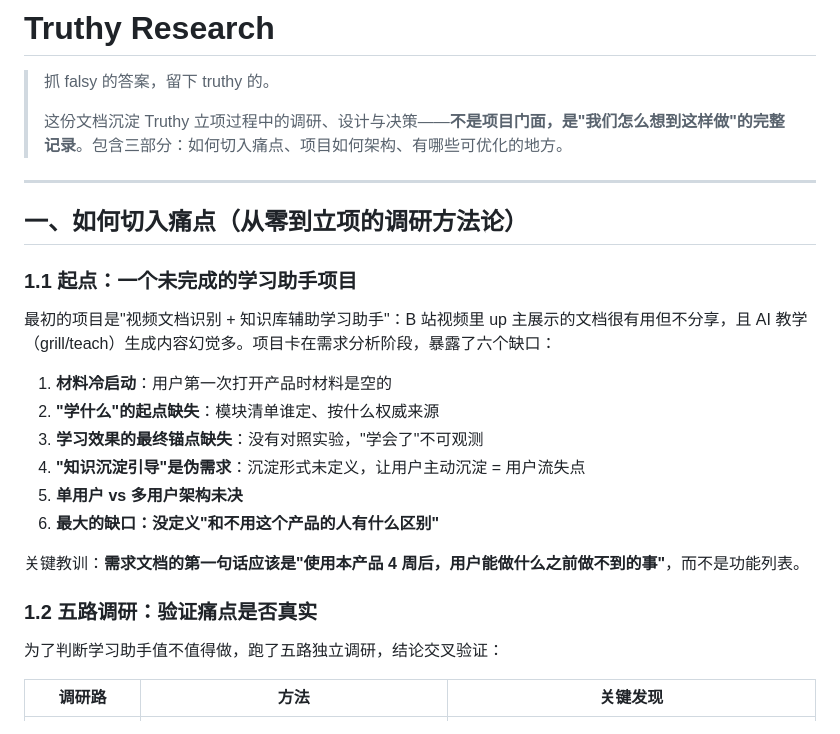
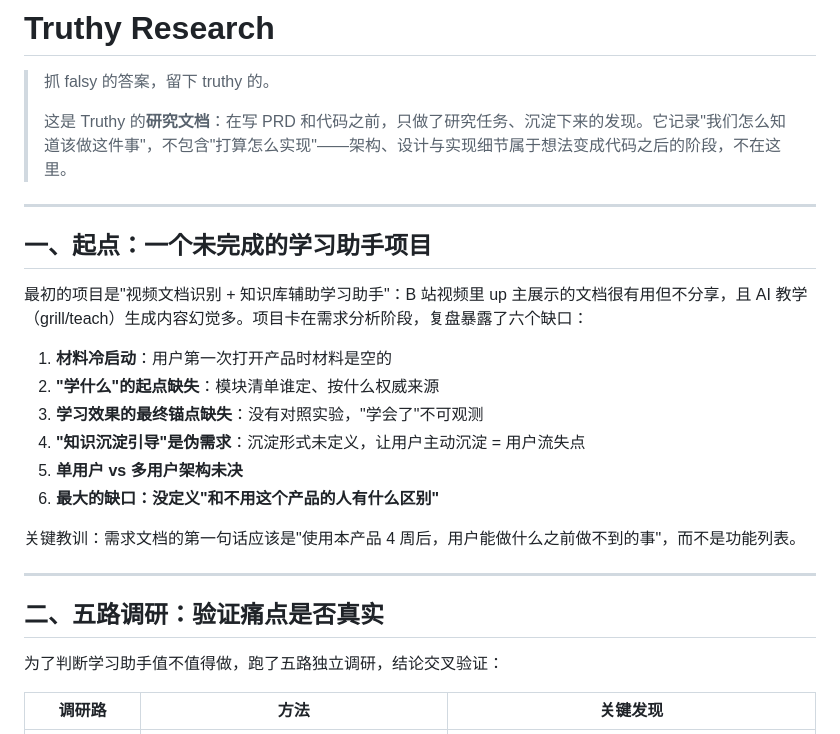
Before and after one commit to FlashCaster/Custom, a Markdown page: research.md, the part around one of its changes. Rendered like a GitHub page.

```diff
--- a/research.md
+++ b/research.md
@@ -2,15 +2,13 @@
 
 > 抓 falsy 的答案，留下 truthy 的。
 >
-> 这份文档沉淀 Truthy 立项过程中的调研、设计与决策——**不是项目门面，是"我们怎么想到这样做"的完整记录**。包含三部分：如何切入痛点、项目如何架构、有哪些可优化的地方。
+> 这是 Truthy 的**研究文档**：在写 PRD 和代码之前，只做了研究任务、沉淀下来的发现。它记录"我们怎么知道该做这件事"，不包含"打算怎么实现"——架构、设计与实现细节属于想法变成代码之后的阶段，不在这里。
 
 ---
 
-## 一、如何切入痛点（从零到立项的调研方法论）
+## 一、起点：一个未完成的学习助手项目
 
-### 1.1 起点：一个未完成的学习助手项目
-
-最初的项目是"视频文档识别 + 知识库辅助学习助手"：B 站视频里 up 主展示的文档很有用但不分享，且 AI 教学（grill/teach）生成内容幻觉多。项目卡在需求分析阶段，暴露了六个缺口：
+最初的项目是"视频文档识别 + 知识库辅助学习助手"：B 站视频里 up 主展示的文档很有用但不分享，且 AI 教学（grill/teach）生成内容幻觉多。项目卡在需求分析阶段，复盘暴露了六个缺口：
 
 1. **材料冷启动**：用户第一次打开产品时材料是空的
 2. **"学什么"的起点缺失**：模块清单谁定、按什么权威来源
@@ -19,9 +17,11 @@
 5. **单用户 vs 多用户架构未决**
 6. **最大的缺口：没定义"和不用这个产品的人有什么区别"**
 
-关键教训：**需求文档的第一句话应该是"使用本产品 4 周后，用户能做什么之前做不到的事"**，而不是功能列表。
+关键教训：需求文档的第一句话应该是"使用本产品 4 周后，用户能做什么之前做不到的事"，而不是功能列表。
 
-### 1.2 五路调研：验证痛点是否真实
+---
+
+## 二、五路调研：验证痛点是否真实
 
 为了判断学习助手值不值得做，跑了五路独立调研，结论交叉验证：
 
```
Also changed, not shown: other parts of research.md (+15 -80 lines).
